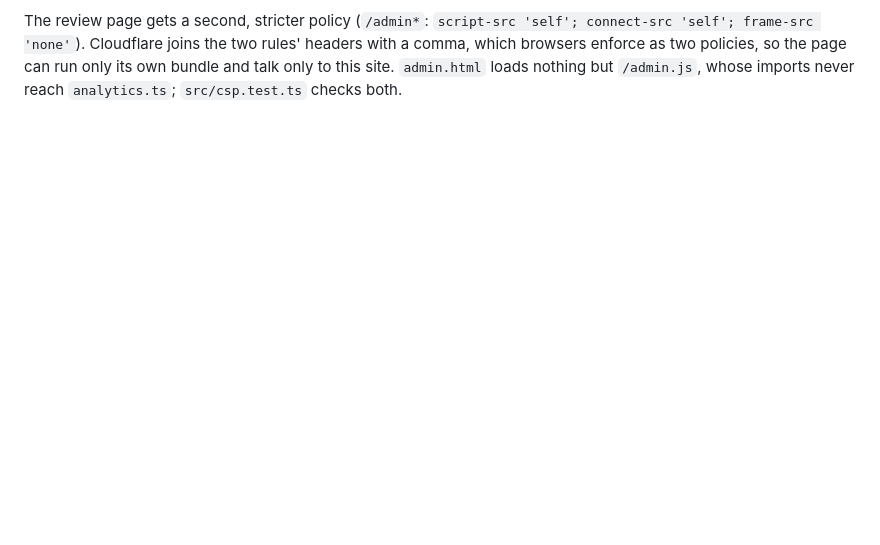
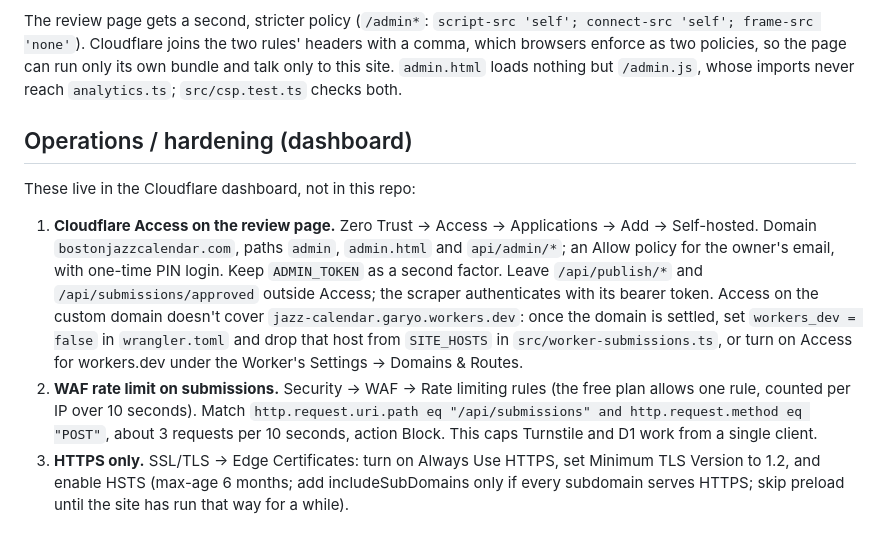
Before and after one commit to garyo/jazz-calendar, a Markdown page: site/README.md, the part around the change. Rendered like a GitHub page; blank space fills up the shorter version.

Commit message:
Document the dashboard hardening steps: Access, WAF rate limit, HSTS
Co-Authored-By: Claude Opus 5.5 <noreply@anthropic.com>
Claude-Session: https://claude.ai/code/session_015Ni2BwVYpfw2Ct7JhE1iyA

```diff
--- a/site/README.md
+++ b/site/README.md
@@ -263,3 +263,27 @@ the two rules' headers with a comma, which browsers enforce as two policies,
 so the page can run only its own bundle and talk only to this site.
 `admin.html` loads nothing but `/admin.js`, whose imports never reach
 `analytics.ts`; `src/csp.test.ts` checks both.
+
+## Operations / hardening (dashboard)
+
+These live in the Cloudflare dashboard, not in this repo:
+
+1. **Cloudflare Access on the review page.** Zero Trust → Access →
+   Applications → Add → Self-hosted. Domain `bostonjazzcalendar.com`,
+   paths `admin`, `admin.html` and `api/admin/*`; an Allow policy for the
+   owner's email, with one-time PIN login. Keep `ADMIN_TOKEN` as a second
+   factor. Leave `/api/publish/*` and `/api/submissions/approved` outside
+   Access; the scraper authenticates with its bearer token. Access on the
+   custom domain doesn't cover `jazz-calendar.garyo.workers.dev`: once the
+   domain is settled, set `workers_dev = false` in `wrangler.toml` and drop
+   that host from `SITE_HOSTS` in `src/worker-submissions.ts`, or turn on
+   Access for workers.dev under the Worker's Settings → Domains & Routes.
+2. **WAF rate limit on submissions.** Security → WAF → Rate limiting rules
+   (the free plan allows one rule, counted per IP over 10 seconds). Match
+   `http.request.uri.path eq "/api/submissions" and http.request.method eq "POST"`,
+   about 3 requests per 10 seconds, action Block. This caps Turnstile and
+   D1 work from a single client.
+3. **HTTPS only.** SSL/TLS → Edge Certificates: turn on Always Use HTTPS,
+   set Minimum TLS Version to 1.2, and enable HSTS (max-age 6 months; add
+   includeSubDomains only if every subdomain serves HTTPS; skip preload
+   until the site has run that way for a while).
```
